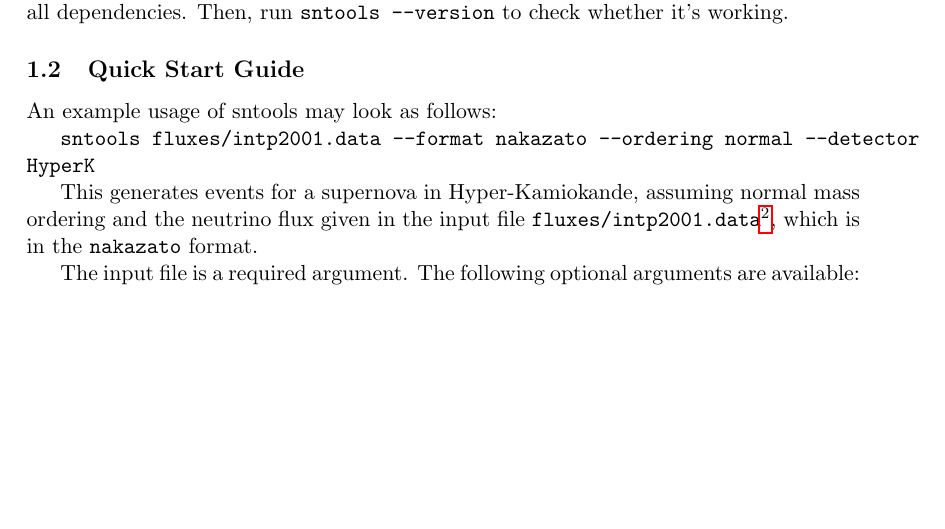
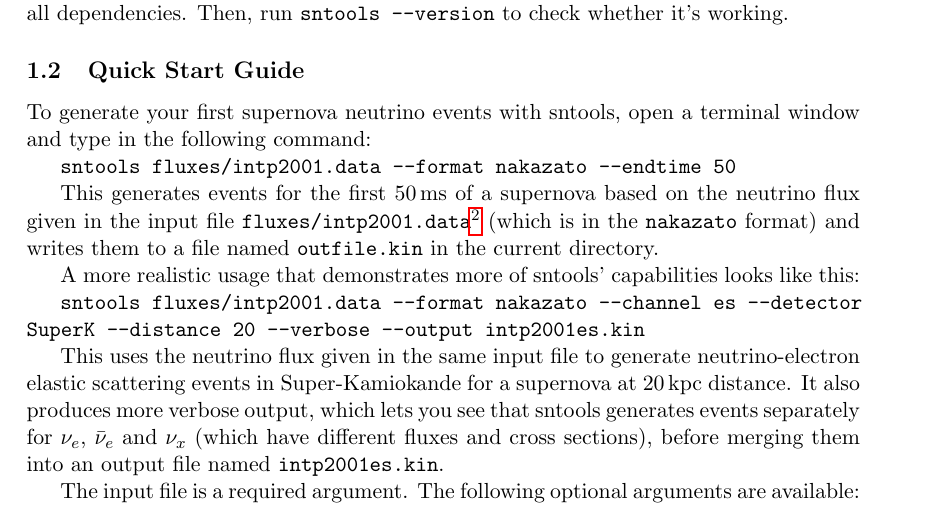
Before and after one commit to SNEWS2/sntools, a LaTeX document (doc/documentation.tex): part of page 2 of 14, cut so that both start at the same text, the shorter picture padded with empty space. Compiled offline with pdfLaTeX.

Commit message:
Improved usage examples

```diff
--- a/doc/documentation.tex
+++ b/doc/documentation.tex
@@ -64,12 +64,19 @@ Then, run \texttt{sntools --version} to check whether it’s working.
 
 \subsection{Quick Start Guide}
 
-An example usage of sntools may look as follows:
+To generate your first supernova neutrino events with sntools, open a terminal window and type in the following command:
 
-\texttt{sntools fluxes/intp2001.data --format nakazato --ordering normal --detector HyperK}
+\texttt{sntools fluxes/intp2001.data --format nakazato --endtime 50}
 
-This generates events for a supernova in Hyper-Kamiokande, assuming normal mass ordering and the neutrino flux given in the input file \texttt{fluxes/intp2001.data}\footnote{This sample file, which is for a \SI{20}{M_\odot} progenitor from~\cite{Nakazato2013}, is included as part of sntools. See \url{http://asphwww.ph.noda.tus.ac.jp/snn/} for more information.}, which is in the \texttt{nakazato} format.
+This generates events for the first \SI{50}{ms} of a supernova based on the neutrino flux given in the input file \texttt{fluxes/intp2001.data}\footnote{This sample file, which is for a \SI{20}{M_\odot} progenitor from~\cite{Nakazato2013}, is included as part of sntools. See \url{http://asphwww.ph.noda.tus.ac.jp/snn/} for more information.} (which is in the \texttt{nakazato} format) and writes them to a file named \texttt{outfile.kin} in the current directory.
 % TODO: This file is not currently included in the pip-based install.
+
+A more realistic usage that demonstrates more of sntools’ capabilities looks like this:
+
+\texttt{sntools fluxes/intp2001.data --format nakazato --channel es --detector SuperK --distance 20 --verbose --output intp2001es.kin}
+
+This uses the neutrino flux given in the same input file to generate neutrino-electron elastic scattering events in Super-Kamiokande for a supernova at \SI{20}{kpc} distance. It also produces more verbose output, which lets you see that sntools generates events separately for \nue, \nuebar and \nux (which have different fluxes and cross sections), before merging them into an output file named \texttt{intp2001es.kin}.
+
 
 The input file is a required argument. The following optional arguments are available:
 
```
Also changed, not shown: README.md.
